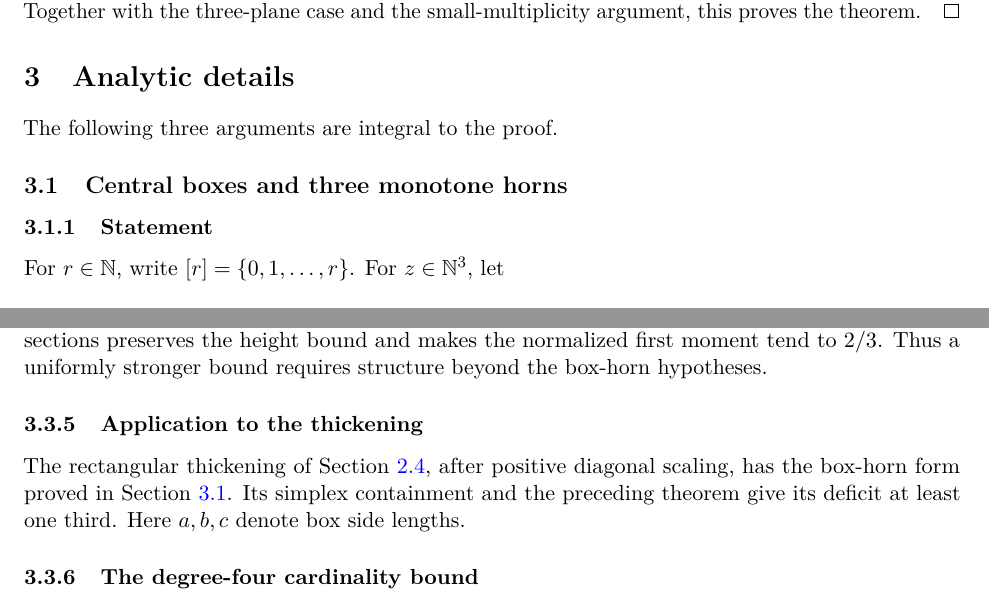
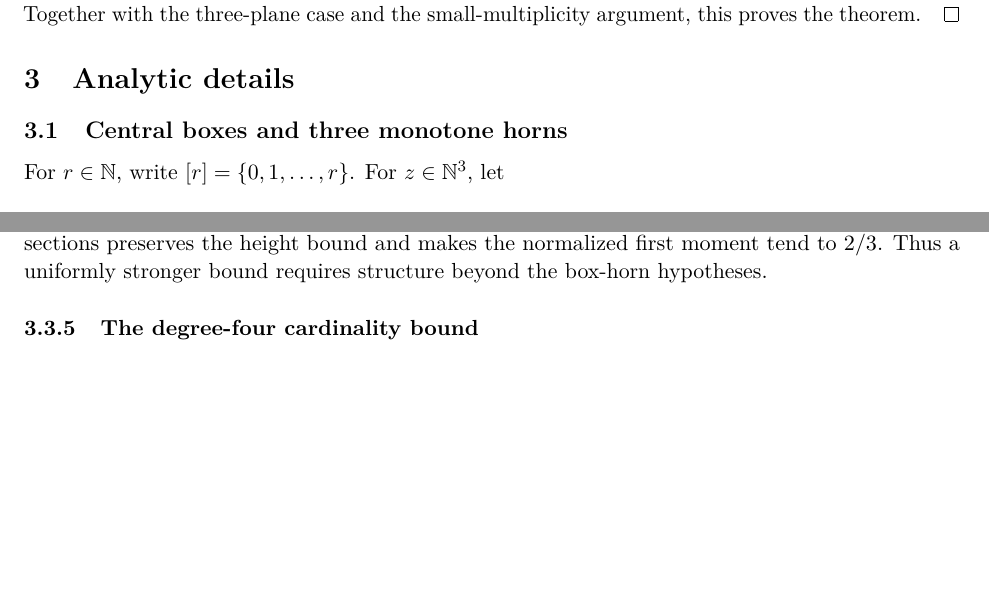
Before and after one commit to kseth/wilf-e4, a LaTeX paper (manuscript/main.tex, which reads manuscript/analytic.tex): two parts of pages 15 and 32 of 37, joined at a grey line, cut so that both start at the same text, the shorter picture padded with empty space. Compiled offline with pdfLaTeX.

Commit message:
manuscript: remove redundant analytic framing

```diff
--- a/manuscript/analytic.tex
+++ b/manuscript/analytic.tex
@@ -1,10 +1,6 @@
 \section{Analytic details}\label{sec:analytic}
 
-The following three arguments are integral to the proof.
-
 \subsection{Central boxes and three monotone horns}\label{sec:analytic-a}
-
-\subsubsection{Statement}
 
 For \(r\in\mathbb N\), write \([r]=\{0,1,\ldots,r\}\). For
 \(z\in\mathbb N^3\), let
@@ -1480,13 +1476,6 @@ the box-horn hypotheses.
 \end{remark}
 
 
-\subsubsection{Application to the thickening}
-
-The rectangular thickening of Section~\ref{sec:p4}, after positive diagonal
-scaling, has the box-horn form proved in Section~\ref{sec:analytic-a}. Its simplex containment
-and the preceding theorem give its deficit at least one third.
-Here \(a,b,c\) denote box side lengths.
-
 \subsubsection{The degree-four cardinality bound}
 
 
```
